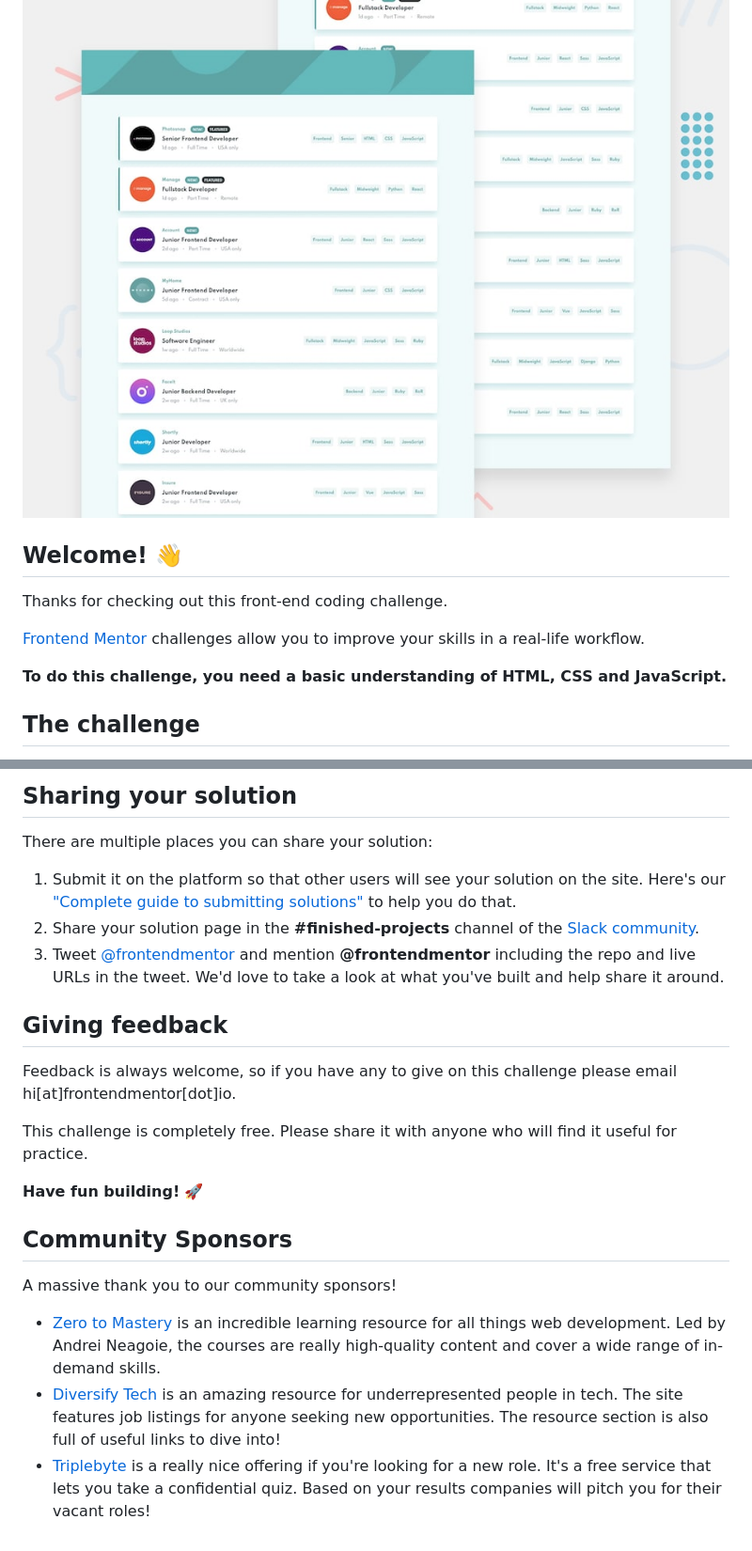
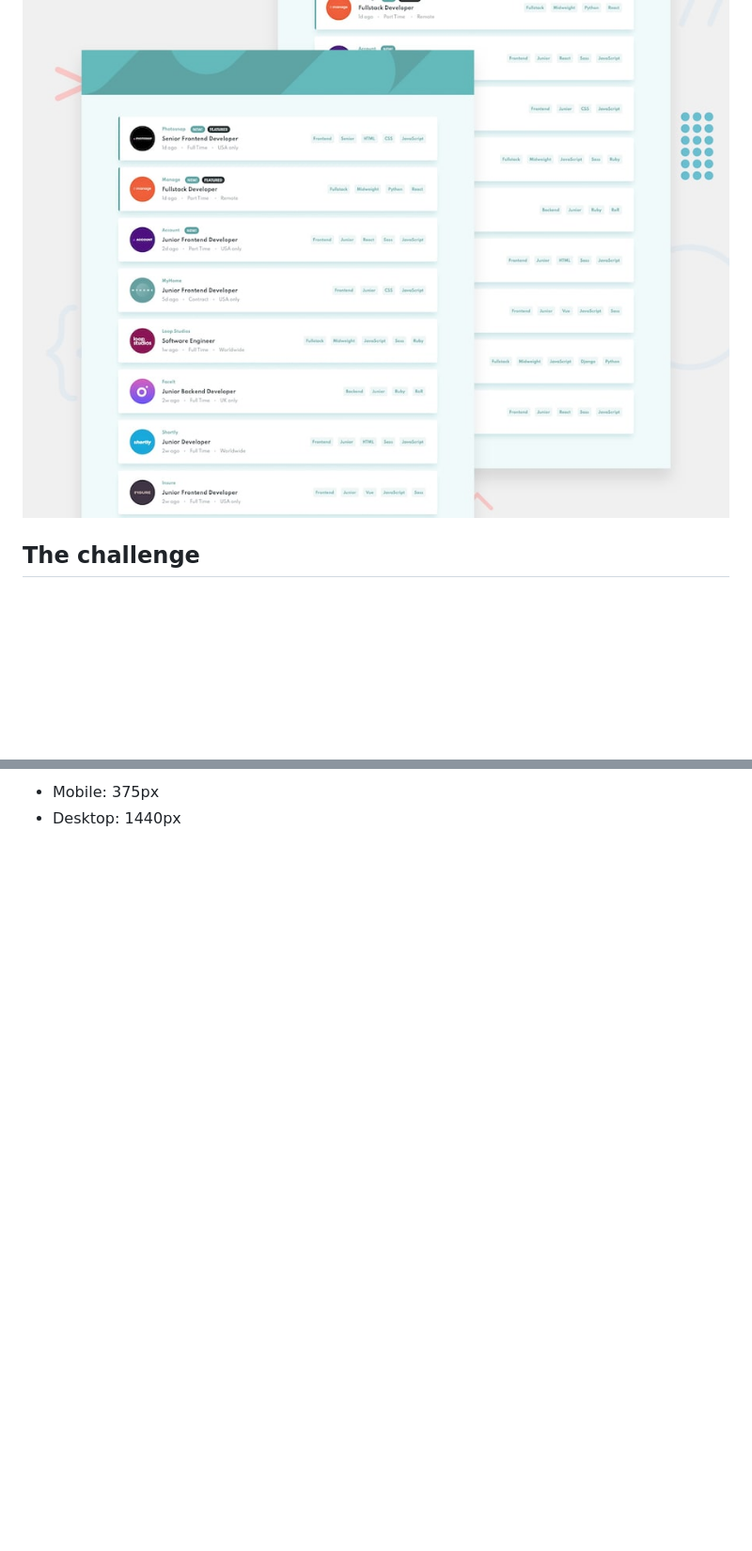
Before and after one commit to DimioDev/6.-static-job-listings-master, a Markdown page: README.md, 2 parts joined by grey strips. Shown: that part at 94% size. Rendered like a GitHub page; blank space fills up the shorter version.

```diff
--- a/README.md
+++ b/README.md
@@ -1,14 +1,6 @@
 # Frontend Mentor - Job Listings Challenge
 
 ![Design preview for the Job Listings coding challenge](./design/desktop-preview.jpg)
-
-## Welcome! 👋
-
-Thanks for checking out this front-end coding challenge.
-
-[Frontend Mentor](https://www.frontendmentor.io) challenges allow you to improve your skills in a real-life workflow.
-
-**To do this challenge, you need a basic understanding of HTML, CSS and JavaScript.**
 
 ## The challenge
 
@@ -79,23 +53,2 @@ As mentioned above, there are a number of ways to host your project for free. We
-## Sharing your solution
-
-There are multiple places you can share your solution:
-
-1. Submit it on the platform so that other users will see your solution on the site. Here's our ["Complete guide to submitting solutions"](https://medium.com/frontend-mentor/a-complete-guide-to-submitting-solutions-on-frontend-mentor-ac6384162248) to help you do that.
-2. Share your solution page in the **#finished-projects** channel of the [Slack community](https://www.frontendmentor.io/slack).
-3. Tweet [@frontendmentor](https://twitter.com/frontendmentor) and mention **@frontendmentor** including the repo and live URLs in the tweet. We'd love to take a look at what you've built and help share it around.
-
-## Giving feedback
-
-Feedback is always welcome, so if you have any to give on this challenge please email hi[at]frontendmentor[dot]io.
-
-This challenge is completely free. Please share it with anyone who will find it useful for practice.
-
-**Have fun building!** 🚀
-
-## Community Sponsors
-
-A massive thank you to our community sponsors!
-
-- [Zero to Mastery](https://bit.ly/fem-ztm) is an incredible learning resource for all things web development. Led by Andrei Neagoie, the courses are really high-quality content and cover a wide range of in-demand skills.
-- [Diversify Tech](https://bit.ly/fem-diversify-tech) is an amazing resource for underrepresented people in tech. The site features job listings for anyone seeking new opportunities. The resource section is also full of useful links to dive into!
-- [Triplebyte](http://bit.ly/fem-triplebyte) is a really nice offering if you're looking for a new role. It's a free service that lets you take a confidential quiz. Based on your results companies will pitch you for their vacant roles!
+- Mobile: 375px
+- Desktop: 1440px
```
Also changed, not shown: other parts of README.md (+19 -37 lines), pictures/desktop-hover1.JPG (added), pictures/desktop-hover2.JPG (added), pictures/desktop-searchBar.JPG (added), pictures/desktop1.JPG (added), pictures/mobile1.JPG (added), pictures/mobile2.JPG (added), 2 other files.
